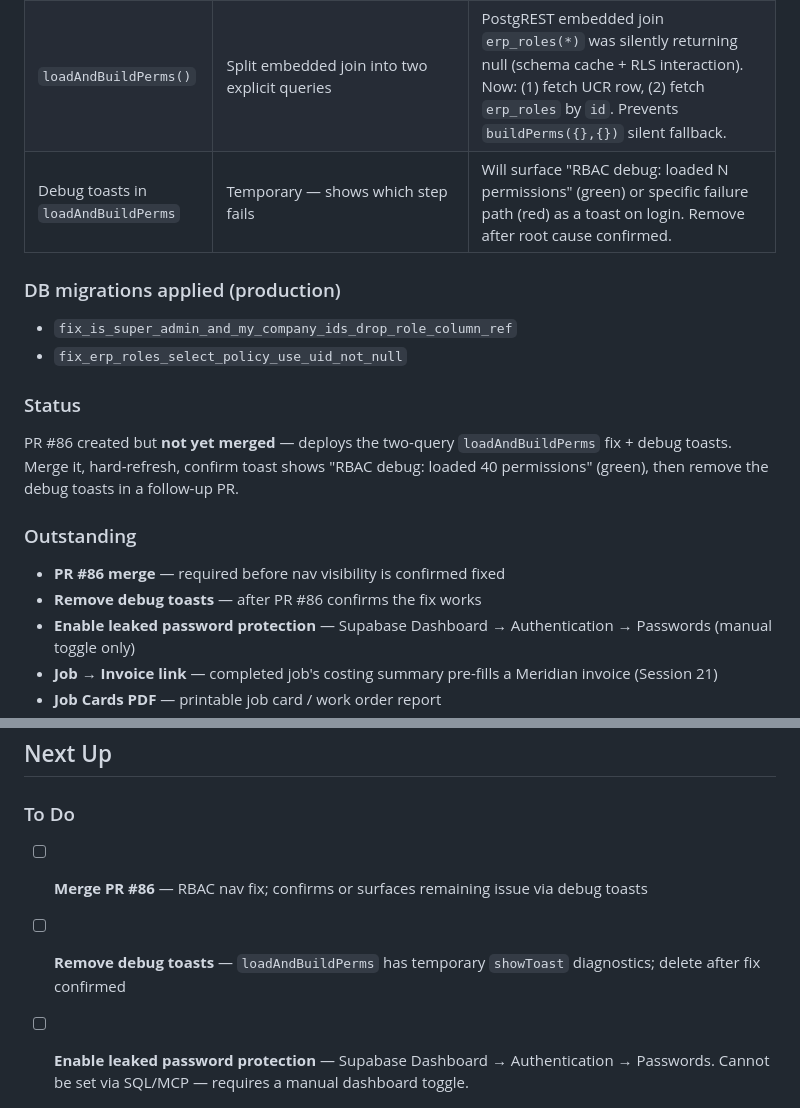
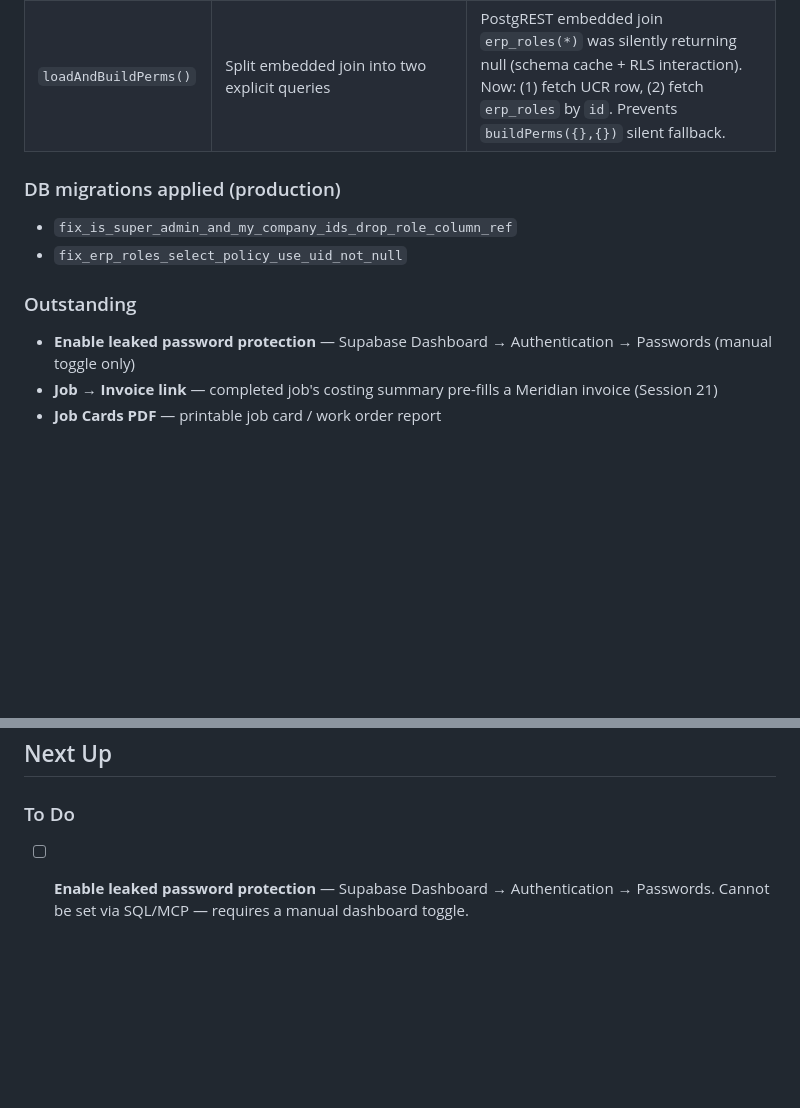
Before and after one commit to brandonr2630/meridian-erp, a Markdown page: handoff.md, 2 parts joined by grey strips. Rendered like a GitHub page; blank space fills up the shorter version.

```diff
--- a/handoff.md
+++ b/handoff.md
@@ -28,21 +60,14 @@
 | `my_company_ids()` DB function | Rewrote to use `erp_user_company_roles` | Was querying dead `user_company_access` table. Fixed to `SELECT ucr.company_id FROM erp_users eu JOIN erp_user_company_roles ucr ON ucr.user_id = eu.id WHERE eu.auth_user_id = auth.uid()`. Applied via Supabase migration. |
 | `erp_roles` SELECT RLS policy | `auth.role()='authenticated'` → `auth.uid() IS NOT NULL` | `auth.role()` reads `request.jwt.claim.role` which can be null in some Supabase JWT configurations. `auth.uid() IS NOT NULL` is universally reliable. Applied via Supabase migration. |
 | `loadAndBuildPerms()` | Split embedded join into two explicit queries | PostgREST embedded join `erp_roles(*)` was silently returning null (schema cache + RLS interaction). Now: (1) fetch UCR row, (2) fetch `erp_roles` by `id`. Prevents `buildPerms({},{})` silent fallback. |
-| Debug toasts in `loadAndBuildPerms` | Temporary — shows which step fails | Will surface "RBAC debug: loaded N permissions" (green) or specific failure path (red) as a toast on login. Remove after root cause confirmed. |
 
 ### DB migrations applied (production)
 
 - `fix_is_super_admin_and_my_company_ids_drop_role_column_ref`
 - `fix_erp_roles_select_policy_use_uid_not_null`
 
-### Status
-
-PR #86 created but **not yet merged** — deploys the two-query `loadAndBuildPerms` fix + debug toasts. Merge it, hard-refresh, confirm toast shows "RBAC debug: loaded 40 permissions" (green), then remove the debug toasts in a follow-up PR.
-
 ### Outstanding
 
-- **PR #86 merge** — required before nav visibility is confirmed fixed
-- **Remove debug toasts** — after PR #86 confirms the fix works
 - **Enable leaked password protection** — Supabase Dashboard → Authentication → Passwords (manual toggle only)
 - **Job → Invoice link** — completed job's costing summary pre-fills a Meridian invoice (Session 21)
 - **Job Cards PDF** — printable job card / work order report
@@ -986,8 +1011,6 @@ Items are grouped by theme and ordered by suggested priority within each group.
 
 ### To Do
 
-- [ ] **Merge PR #86** — RBAC nav fix; confirms or surfaces remaining issue via debug toasts
-- [ ] **Remove debug toasts** — `loadAndBuildPerms` has temporary `showToast` diagnostics; delete after fix confirmed
 - [ ] **Enable leaked password protection** — Supabase Dashboard → Authentication → Passwords. Cannot be set via SQL/MCP — requires a manual dashboard toggle.
 - [ ] **Job → Invoice link** — completed job's costing summary pre-fills a Meridian invoice (Session 21)
 - [ ] **Job Cards PDF** — printable job card / work order report for the workshop floor
```
Also changed, not shown: other parts of handoff.md (+34 -2 lines).
